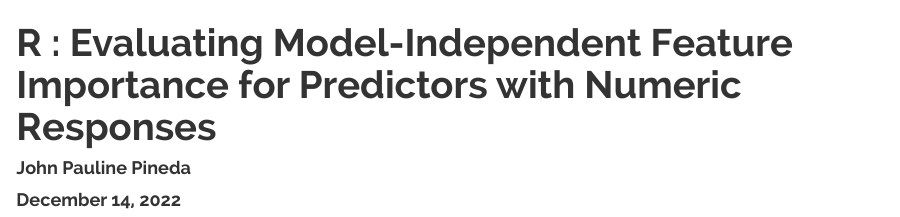
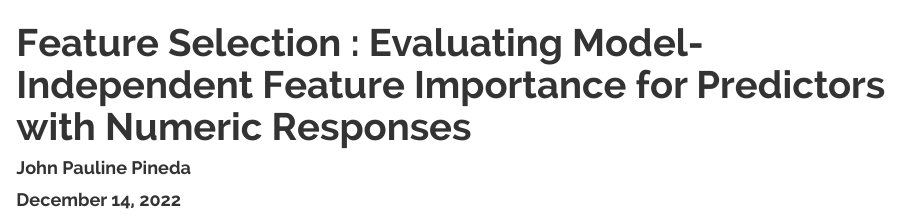
Before and after one commit to JohnPaulinePineda/Portfolio_Project_15, an R Markdown document (docs/index.Rmd): the page in a window 1100 px wide, from its top. Rendered offline with R 4.5, knitr and Pandoc, with nearby package versions; some code elsewhere in the file could not run offline; a font, style sheet, LaTeX package, included part or bibliography that could not be used is replaced or left out; long lines of code are wrapped.

Commit message:
Formulated the HTML and RMD files
Formulated the HTML and RMD files

```diff
--- a/docs/index.Rmd
+++ b/docs/index.Rmd
@@ -1,5 +1,5 @@
 ---
-title: "R : Evaluating Model-Independent Feature Importance for Predictors with Numeric Responses"
+title: "Feature Selection : Evaluating Model-Independent Feature Importance for Predictors with Numeric Responses"
 author: "John Pauline Pineda"
 date: "December 14, 2022"
 output:
```
Also changed, not shown: 1 other file.
